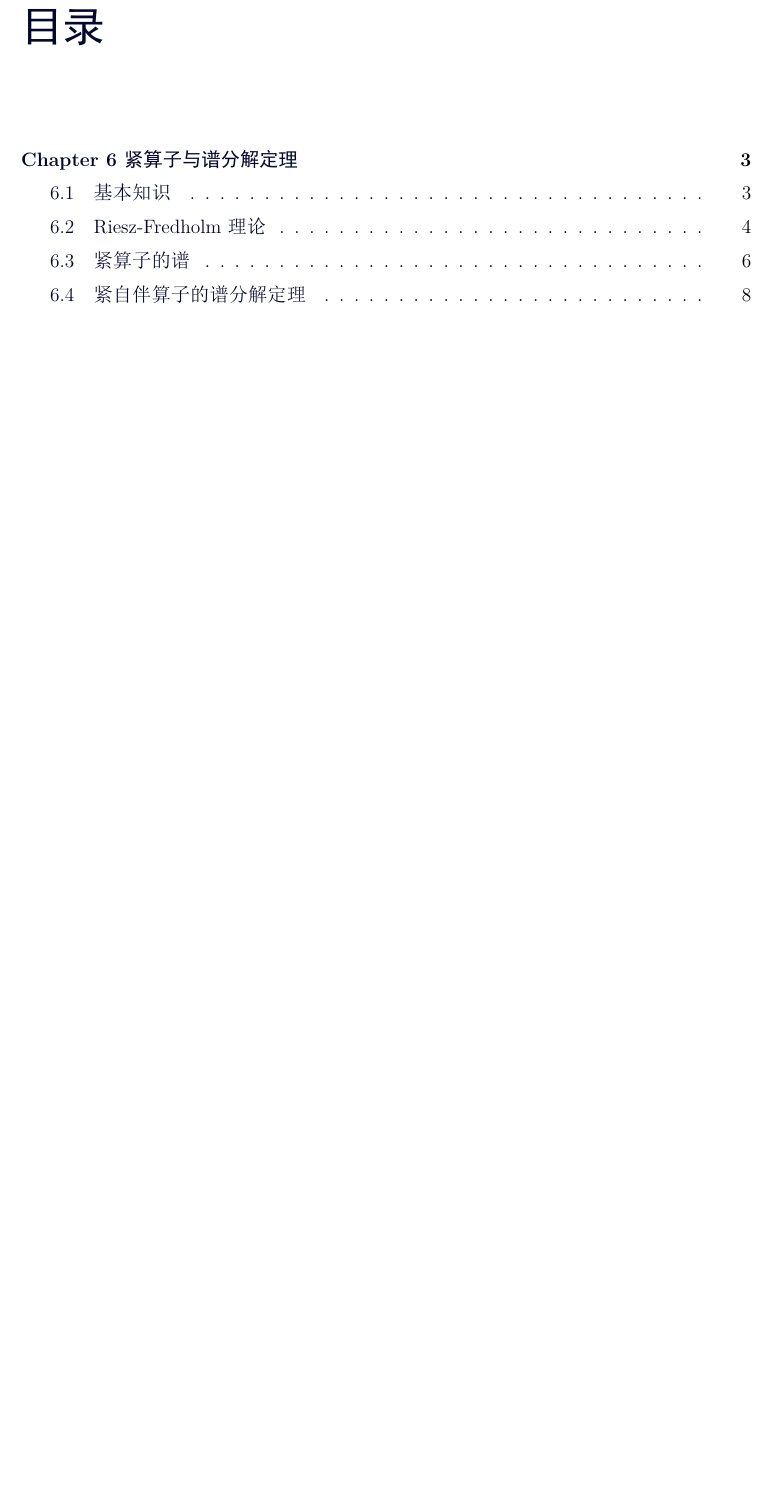
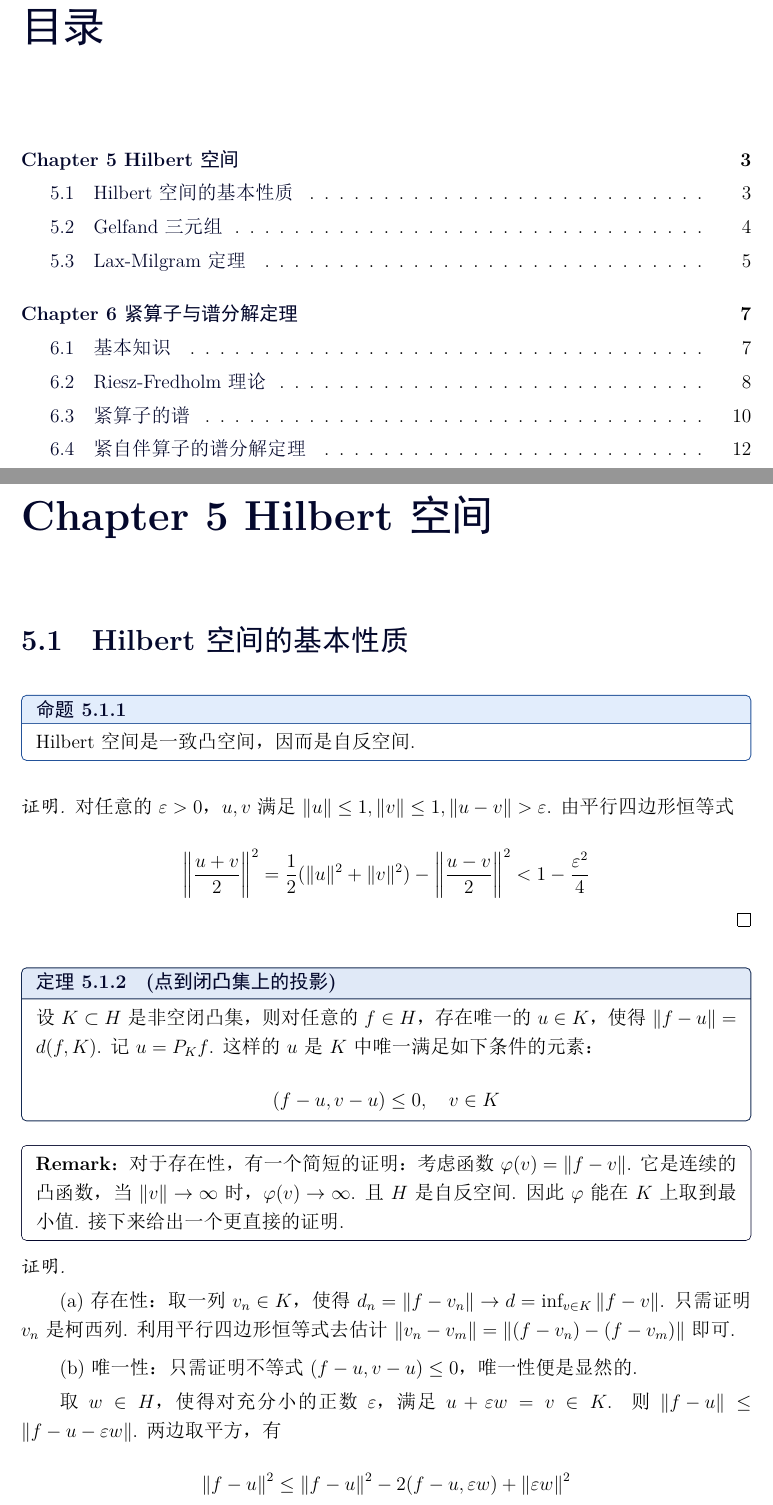
Before and after one commit to Iris-Vale/Functional-Analysis-and-PDE, a LaTeX book (Brezis_notes.tex, which reads chapters/chapter05.tex): part of page 2 of 8 before the commit and two parts of pages 2 and 3 of 12 after it, the two joined at a grey line, cut so that both start at the same text, the shorter picture padded with empty space. The pictures show the PDF file Brezis_notes.pdf that the author committed with the source.

Commit message:
Update notes for Hilbert space chapter

```diff
--- /dev/null
+++ b/chapters/chapter05.tex
@@ -0,0 +1,65 @@
+\NoteChapter{4}{Chapter 5 Hilbert空间}
+\NoteSection{1}{Hilbert空间的基本性质}
+
+
+\begin{proposition}
+    Hilbert空间是一致凸空间，
+    因而是自反空间.
+\end{proposition}
+
+\begin{proof}
+    对任意的$\varepsilon >0$，
+    $u,v$满足$\| u \| \le 1, \|v\| \le 1, \| u -v\| > \varepsilon$.
+    由平行四边形恒等式
+
+    \[
+    \left\| \frac{u+v}{2} \right\|^2 = \frac{1}{2}(\|u\|^2 + \| v \|^2) -
+    \left\| \frac{u-v}{2} \right\|^2 < 1 - \frac{\varepsilon^2}{4}
+    \]
+\end{proof}
+
+\begin{theorem}[点到闭凸集上的投影]
+    设$K \subset H$是非空闭凸集，
+    则对任意的$f \in H$，
+    存在唯一的$u \in K$，
+    使得$\|f-u\|=d(f , K)$.
+    记$u = P_K f$.
+    这样的$u$是$K$中唯一满足如下条件的元素：
+    $$
+    (f-u,v-u) \le 0, \quad v \in K
+    $$
+\end{theorem}
+
+\begin{remarkbox}
+    \textbf{Remark}：
+    对于存在性，
+    有一个简短的证明：
+    考虑函数$\varphi(v) = \| f-v \|$.
+    它是连续的凸函数，
+    当$\left\| v \right\| \to \infty$时，
+    $\varphi(v) \to \infty$.
+    且$H$是自反空间.
+    因此$\varphi$能在$K$上取到最小值.
+    接下来给出一个更直接的证明.
+\end{remarkbox}
+
+\begin{proof}~
+
+    (a) 存在性：取一列$v_n \in K$，
+    使得$d_n = \left\| f-v_n \right\| \to d = \inf_{v \in K} \left\| f - v\right\| $.
+    只需证明$v_n$是柯西列.
+    利用平行四边形恒等式去估计$\left\| v_n - v_m \right\| = \left\| (f - v_n) - (f - v_m) \right\|$即可.
+
+    \smallskip
+
+    (b) 唯一性：
+    只需证明不等式$(f-u , v-u) \le 0$，
+    唯一性便是显然的.
+
+    取$w \in H$，
+    使得对充分小的正数$\varepsilon$，
+    满足$u + \varepsilon w = v\in K$.
+    则$\left\| f - u\right\| \le \left\| f - u - \varepsilon w\right\|$.
+    两边取平方，有
+    \[
+    \left\| f-u  \right\|^2 \le \left\| f-u\right\|^2 - 2 (f-u , \varepsilon w) + \left\| \varepsilon w \right\|^2
@@ -0,0 +75,12 @@
+    (f-u , w) \le 0
+    \]
+
+    这等价于对任意的$v \in K$，
+    \[
+    (f-u , \varepsilon w) = (f-u , v - u) \le 0
+    \]
+\end{proof}
+
+\begin{corollary}
+    设$M \subset H$是闭子空间，
+    $f \in H$，
@@ -0,0 +91,11 @@
+\end{corollary}
+
+\NoteSection{2}{Gelfand三元组}
+
+
+\begin{theorem}[Riesz表示定理]
+    对任意的$\varphi \in H^\star$，
+    存在唯一的$f \in H$，
+    使得$\varphi (u) = (f,u) , \forall \in H$.
+    且$\| f \| = \| \varphi \|_{H^\star}$.
+\end{theorem}
@@ -0,0 +113 @@
+\smallskip
@@ -0,0 +136,4 @@
+V \subset H \cong H^\star \subset V^{\star}
+\]
+
+这就是Gelfand三元组.
@@ -0,0 +166,6 @@
+对任意的$F \in V^{\star}$，
+存在唯一的$u \in V$，
+使得$\langle F , v \rangle_V = (u , v)_V = \sum_{n=1}^\infty n^2 u_n v_n$.
+特别地，若
+$F = T \varphi$，
+其中$ \varphi \in H^\star = H$，
@@ -0,0 +200,5 @@
+    使得$|a (u,v) | \le C |u||v|, \quad u , v \in H$
+    则称$a$是连续的.
+
+    (ii) 若存在常数$\alpha$，
+    使得$a(v,v) \ge \alpha |v|^2, \quad v \in H$，
@@ -0,0 +214,8 @@
+\end{remarkbox}
+
+\begin{theorem}[Stampacchia定理]
+    设$a$是$H$上的连续强迫双线性形式，
+    $K \subset H$是非空闭凸集.
+    则对任意的$\varphi \in H^\star$，
+    存在唯一的$u \in K$，
+    使得$a(u , v-u) \ge \varphi (v - u)$.
```
Also changed, not shown: Brezis_notes.tex (+1 -0 lines), Brezis_notes.pdf, README.md, chapters/chapter05.tex (117 more changed lines).
